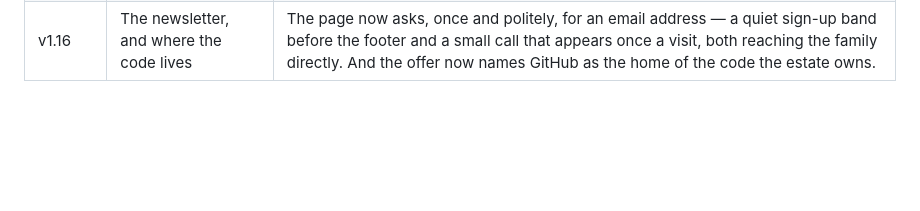
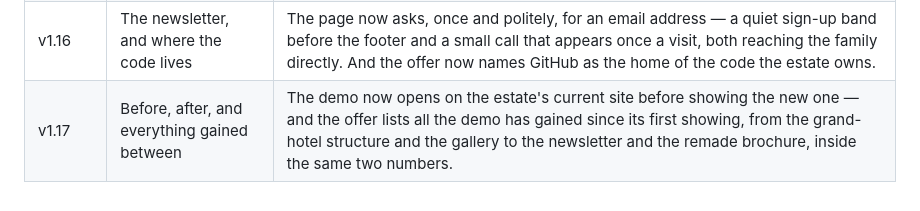
Before and after one commit to OttomanLabsAI/molonta-estate-web, a Markdown page: CLAUDE.md, the part around the change. GitHub-like rendering; blank space fills up the shorter version.

Commit message:
Record v1.17 in the release ledger

```diff
--- a/CLAUDE.md
+++ b/CLAUDE.md
@@ -98,3 +98,4 @@ must keep tracing to the brief: no invented prices, dates, or claims, ever.
 | v1.14 | The window closes to the ink | The opening around HERITAGE ESTATE is measured from the letterforms themselves now — a bare millimetre of ground between the small caps and the big letters, above, below and beside. |
 | v1.15 | The setup promise, said in full | The offer's Setup card now says the whole of it: every account created and handed over — or moved into the accounts the estate already keeps. |
 | v1.16 | The newsletter, and where the code lives | The page now asks, once and politely, for an email address — a quiet sign-up band before the footer and a small call that appears once a visit, both reaching the family directly. And the offer now names GitHub as the home of the code the estate owns. |
+| v1.17 | Before, after, and everything gained between | The demo now opens on the estate's current site before showing the new one — and the offer lists all the demo has gained since its first showing, from the grand-hotel structure and the gallery to the newsletter and the remade brochure, inside the same two numbers. |
```
